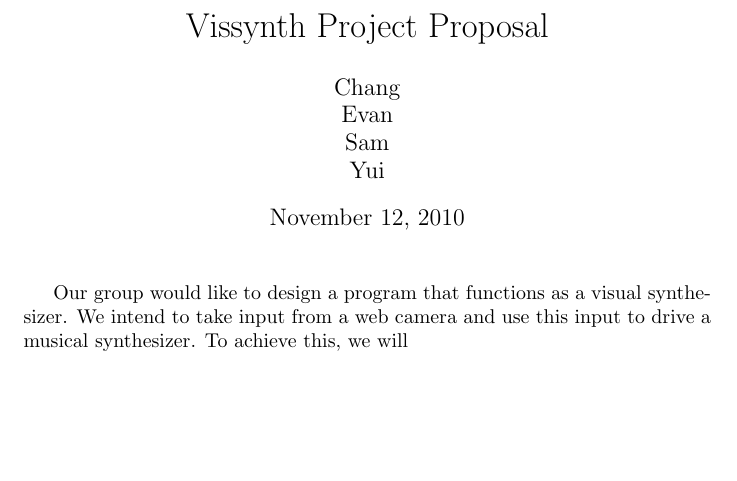
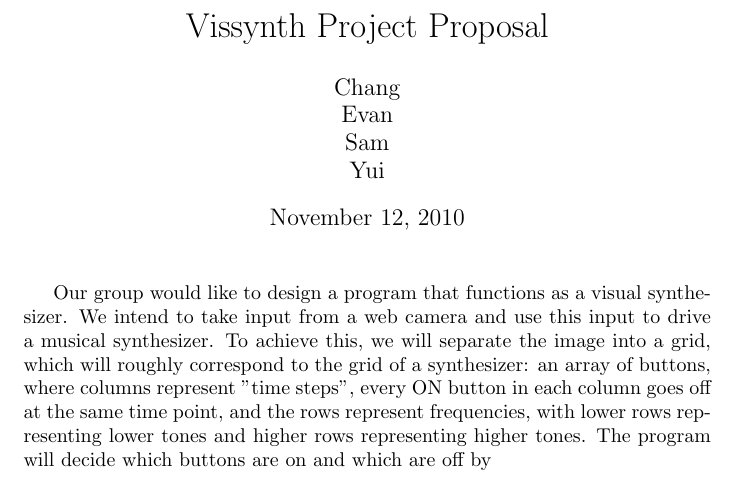
Before and after one commit to smessing/vissynth, a LaTeX document (proposal.tex): part of the page, cut so that both start at the same text, the shorter picture padded with empty space. Compiled offline with pdfLaTeX.

Commit message:
Working on proposal.

```diff
--- a/proposal.tex
+++ b/proposal.tex
@@ -4,6 +4,13 @@
 \begin{document}
 \maketitle
 
-Our group would like to design a program that functions as a visual synthesizer. We intend to take input from a web camera and use this input to drive a musical synthesizer. To achieve this, we will
+Our group would like to design a program that functions as a visual synthesizer. We
+intend to take input from a web camera and use this input to drive a musical
+synthesizer. To achieve this, we will separate the image into a grid, which will
+roughly correspond to the grid of a synthesizer: an array of buttons, where columns
+represent "time steps", every ON button in each column goes off at the same time
+point, and the rows represent frequencies, with lower rows representing lower tones
+and higher rows representing higher tones. The program will decide which buttons are
+on and which are off by
 
 \end{document}
```
